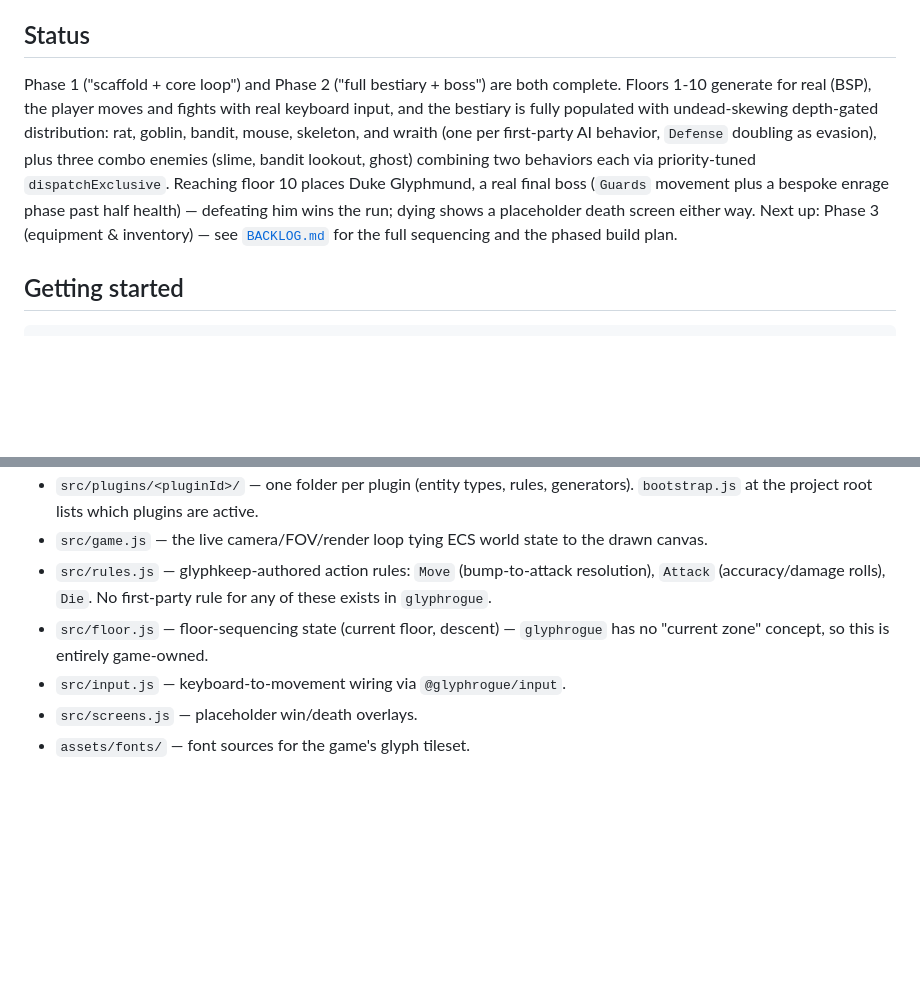
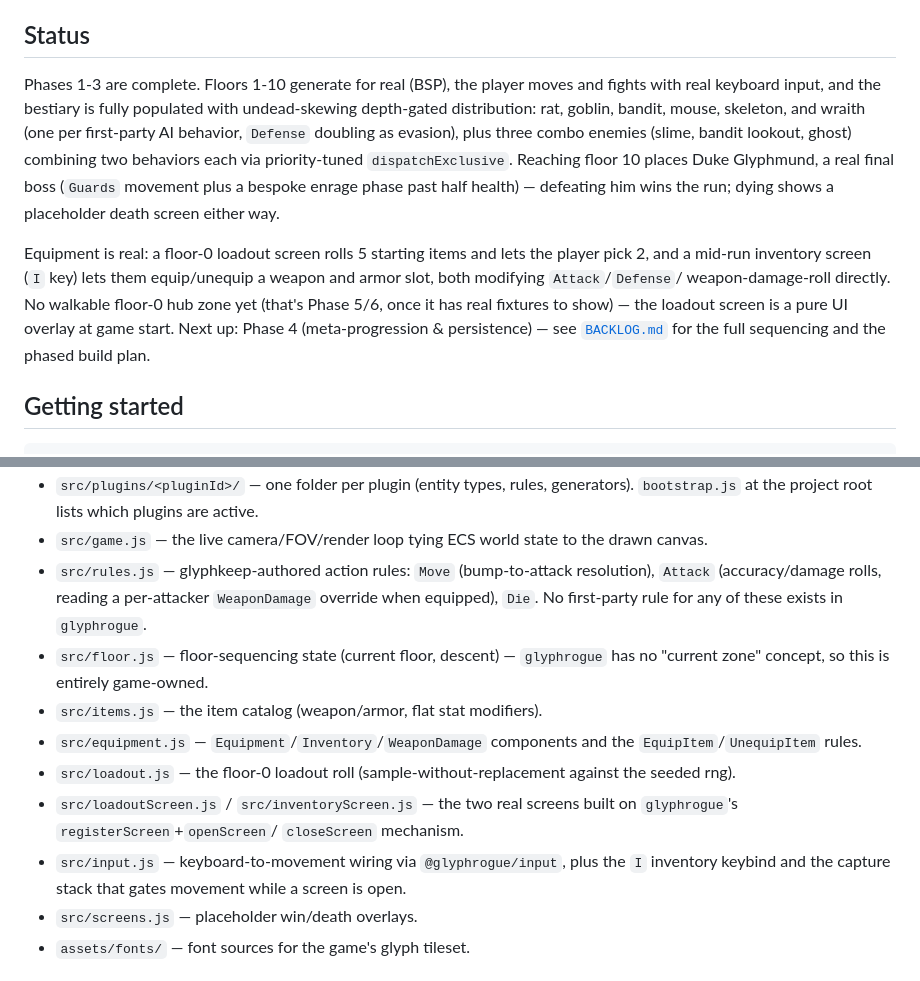
Before and after one commit to Rhapsydian/glyphkeep, a Markdown page: README.md, 2 parts joined by grey strips. Drawn GitHub-style; blank space fills up the shorter version.

```diff
--- a/README.md
+++ b/README.md
@@ -11,18 +11,25 @@ it. Full design: [`DESIGN.md`](DESIGN.md).
 
 ## Status
 
-Phase 1 ("scaffold + core loop") and Phase 2 ("full bestiary + boss") are
-both complete. Floors 1-10 generate for real (BSP), the player moves and
-fights with real keyboard input, and the bestiary is fully populated with
-undead-skewing depth-gated distribution: rat, goblin, bandit, mouse,
-skeleton, and wraith (one per first-party AI behavior, `Defense` doubling
-as evasion), plus three combo enemies (slime, bandit lookout, ghost)
-combining two behaviors each via priority-tuned `dispatchExclusive`.
-Reaching floor 10 places Duke Glyphmund, a real final boss (`Guards`
-movement plus a bespoke enrage phase past half health) — defeating him
-wins the run; dying shows a placeholder death screen either way. Next up:
-Phase 3 (equipment & inventory) — see [`BACKLOG.md`](BACKLOG.md) for the
-full sequencing and the phased build plan.
+Phases 1-3 are complete. Floors 1-10 generate for real (BSP), the player
+moves and fights with real keyboard input, and the bestiary is fully
+populated with undead-skewing depth-gated distribution: rat, goblin,
+bandit, mouse, skeleton, and wraith (one per first-party AI behavior,
+`Defense` doubling as evasion), plus three combo enemies (slime, bandit
+lookout, ghost) combining two behaviors each via priority-tuned
+`dispatchExclusive`. Reaching floor 10 places Duke Glyphmund, a real final
+boss (`Guards` movement plus a bespoke enrage phase past half health) —
+defeating him wins the run; dying shows a placeholder death screen either
+way.
+
+Equipment is real: a floor-0 loadout screen rolls 5 starting items and
+lets the player pick 2, and a mid-run inventory screen (`I` key) lets them
+equip/unequip a weapon and armor slot, both modifying `Attack`/`Defense`/
+weapon-damage-roll directly. No walkable floor-0 hub zone yet (that's
+Phase 5/6, once it has real fixtures to show) — the loadout screen is a
+pure UI overlay at game start. Next up: Phase 4 (meta-progression &
+persistence) — see [`BACKLOG.md`](BACKLOG.md) for the full sequencing and
+the phased build plan.
 
 ## Getting started
 
@@ -57,12 +64,23 @@ back to real semver ranges at the next natural publish checkpoint.
 - `src/game.js` — the live camera/FOV/render loop tying ECS world state to
   the drawn canvas.
 - `src/rules.js` — glyphkeep-authored action rules: `Move` (bump-to-attack
-  resolution), `Attack` (accuracy/damage rolls), `Die`. No first-party
-  rule for any of these exists in `glyphrogue`.
+  resolution), `Attack` (accuracy/damage rolls, reading a per-attacker
+  `WeaponDamage` override when equipped), `Die`. No first-party rule for
+  any of these exists in `glyphrogue`.
 - `src/floor.js` — floor-sequencing state (current floor, descent) —
   `glyphrogue` has no "current zone" concept, so this is entirely
   game-owned.
-- `src/input.js` — keyboard-to-movement wiring via `@glyphrogue/input`.
+- `src/items.js` — the item catalog (weapon/armor, flat stat modifiers).
+- `src/equipment.js` — `Equipment`/`Inventory`/`WeaponDamage` components
+  and the `EquipItem`/`UnequipItem` rules.
+- `src/loadout.js` — the floor-0 loadout roll (sample-without-replacement
+  against the seeded rng).
+- `src/loadoutScreen.js` / `src/inventoryScreen.js` — the two real
+  screens built on `glyphrogue`'s `registerScreen`+`openScreen`/
+  `closeScreen` mechanism.
+- `src/input.js` — keyboard-to-movement wiring via `@glyphrogue/input`,
+  plus the `I` inventory keybind and the capture stack that gates
+  movement while a screen is open.
 - `src/screens.js` — placeholder win/death overlays.
 - `assets/fonts/` — font sources for the game's glyph tileset.
 
```
Also changed, not shown: BACKLOG.md (+59 -10 lines), docs/session-logs/session-6-2026-07-31.md (added, +112 -0 lines).
